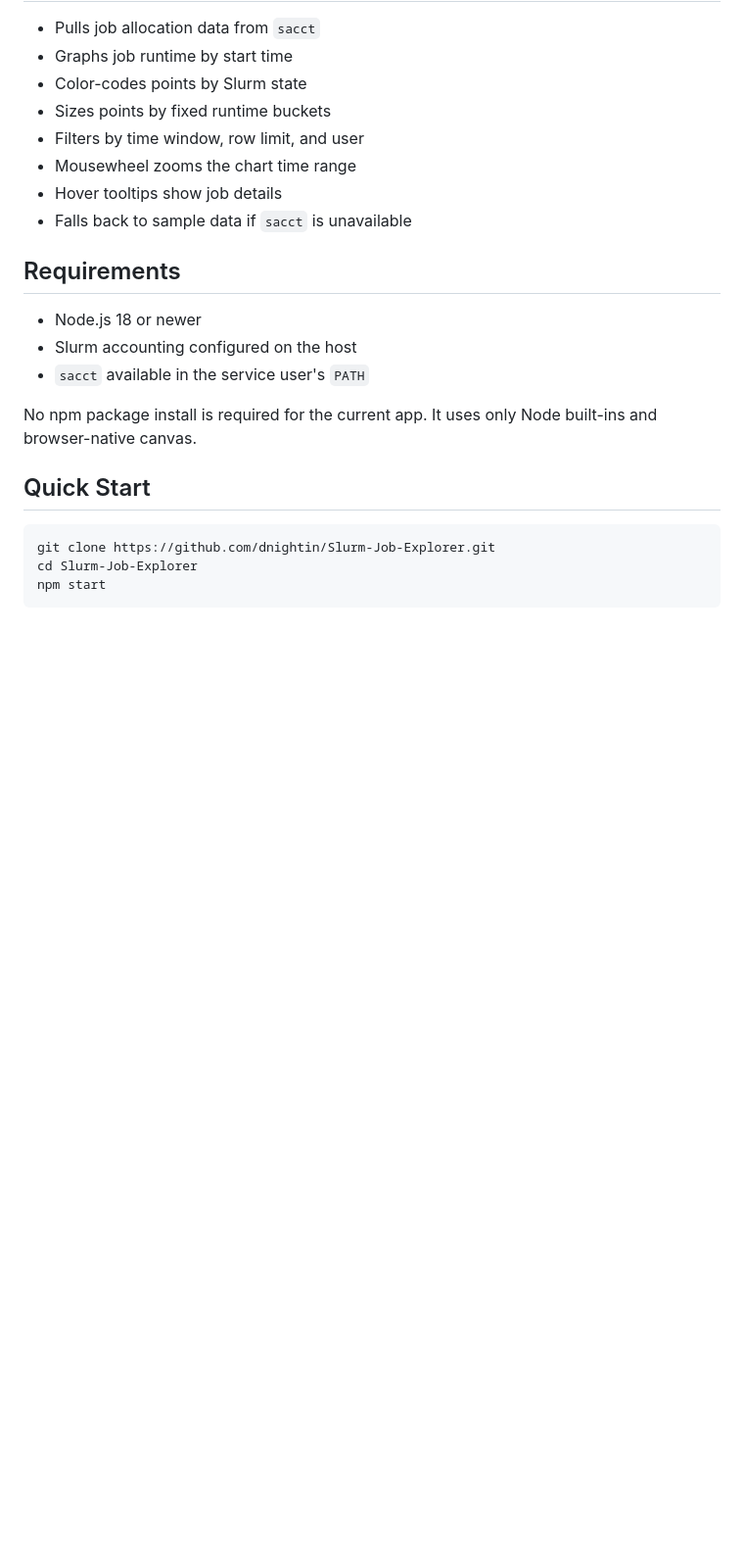
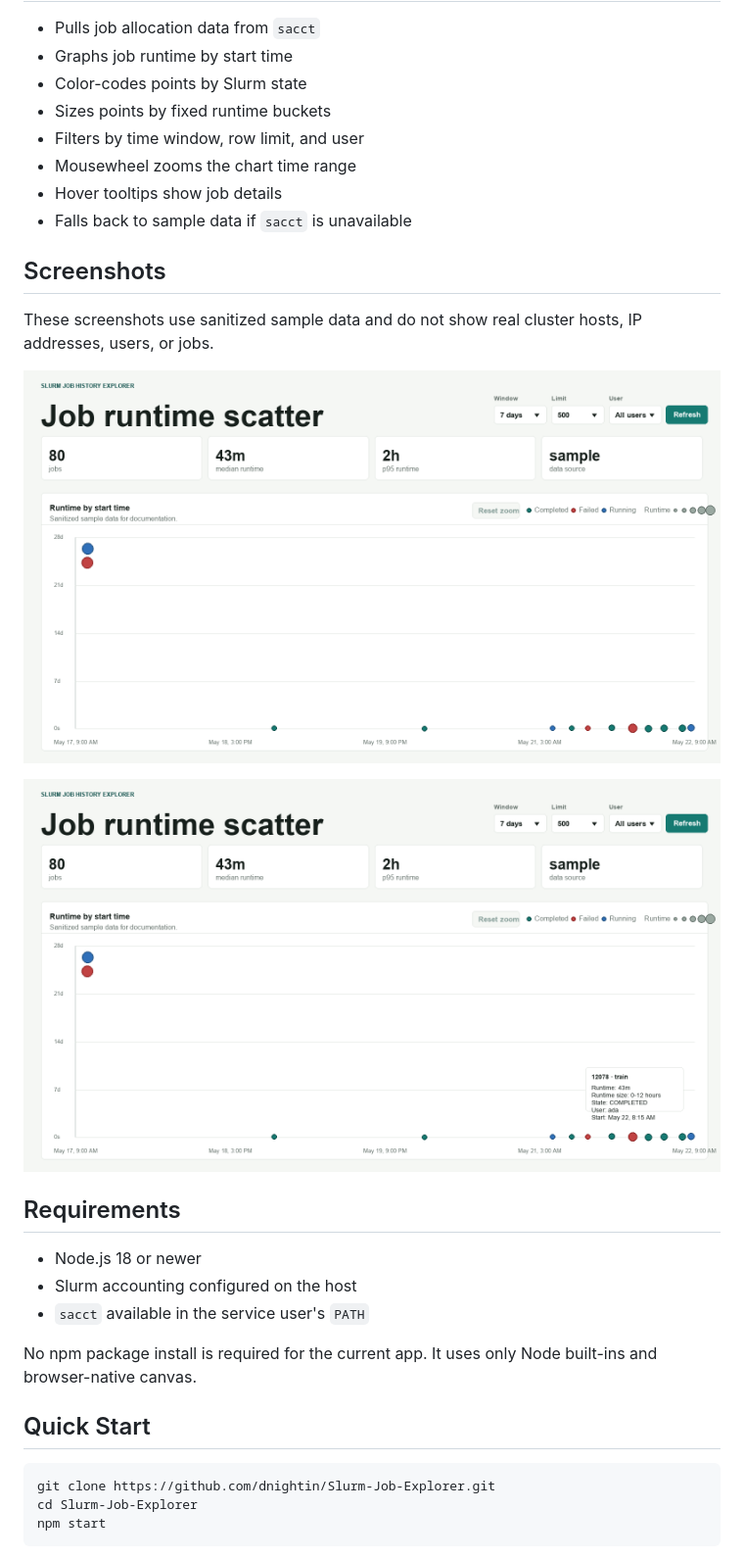
Before and after one commit to dnightin/Slurm-Job-Explorer, a Markdown page: README.md, the part around the change. Shown: that part at 98% size. Drawn GitHub-style; pictures changed too: docs/assets/sample-dashboard.png (added), docs/assets/sample-tooltip.png (added); blank space fills up the shorter version.

Commit message:
Add sanitized sample screenshots

```diff
--- a/README.md
+++ b/README.md
@@ -12,6 +12,14 @@ A small Node.js web app for exploring Slurm `sacct` history in a browser. The fi
 - Mousewheel zooms the chart time range
 - Hover tooltips show job details
 - Falls back to sample data if `sacct` is unavailable
+
+## Screenshots
+
+These screenshots use sanitized sample data and do not show real cluster hosts, IP addresses, users, or jobs.
+
+![Sanitized dashboard screenshot](docs/assets/sample-dashboard.png)
+
+![Sanitized tooltip screenshot](docs/assets/sample-tooltip.png)
 
 ## Requirements
 
```
Also changed, not shown: docs/usage.md (+8 -0 lines).
